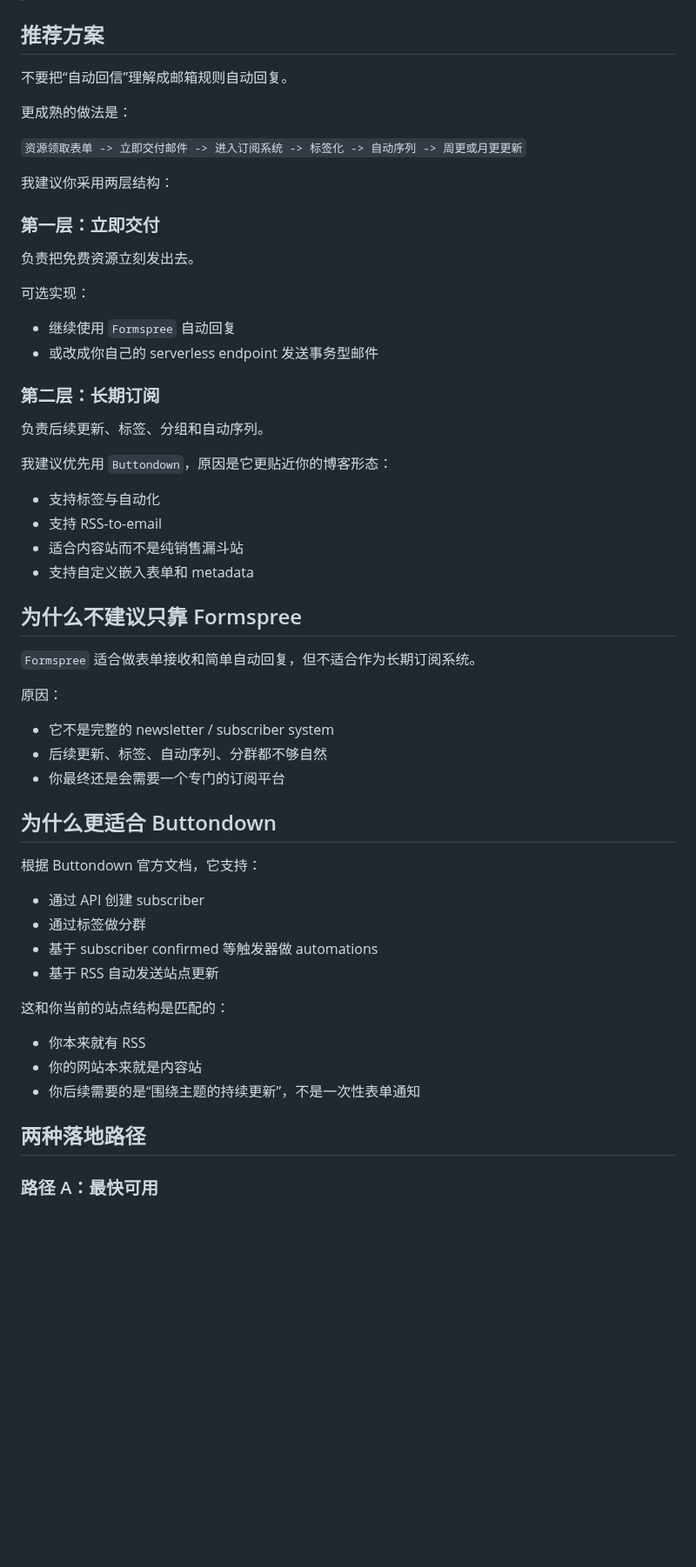
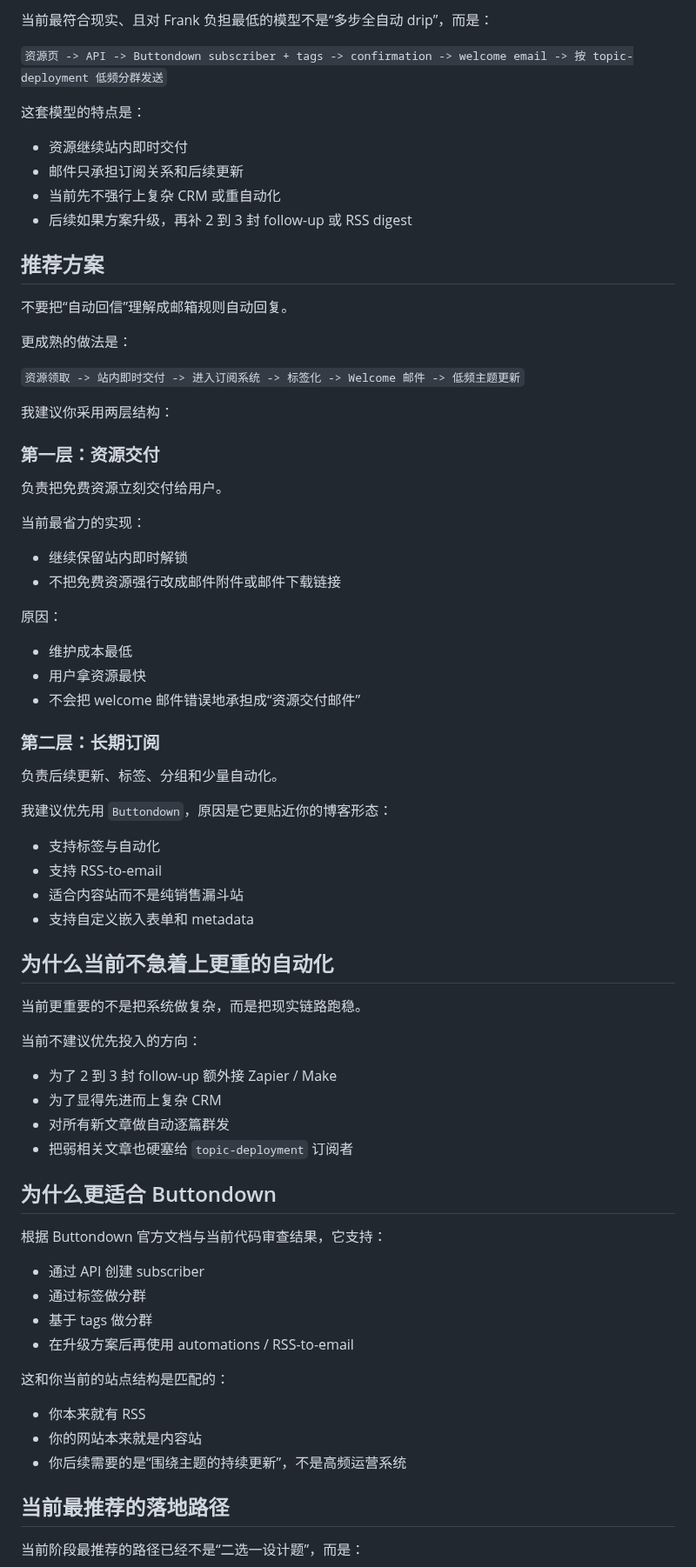
Before and after one commit to FujiwaraChoki/MoneyPrinterV2, a Markdown page: docs/FzhangEmailAutomationBlueprint.md, the part around one of its changes. Shown at 87% size. Rendered like a GitHub page; blank space fills up the shorter version.

```diff
--- a/docs/FzhangEmailAutomationBlueprint.md
+++ b/docs/FzhangEmailAutomationBlueprint.md
@@ -47,3 +92,13 @@
+当前最符合现实、且对 Frank 负担最低的模型不是“多步全自动 drip”，而是：
+
+`资源页 -> API -> Buttondown subscriber + tags -> confirmation -> welcome email -> 按 topic-deployment 低频分群发送`
+
+这套模型的特点是：
+
+- 资源继续站内即时交付
+- 邮件只承担订阅关系和后续更新
+- 当前先不强行上复杂 CRM 或重自动化
+- 后续如果方案升级，再补 2 到 3 封 follow-up 或 RSS digest
 
 ## 推荐方案
 
@@ -51,22 +106,28 @@
 
 更成熟的做法是：
 
-`资源领取表单 -> 立即交付邮件 -> 进入订阅系统 -> 标签化 -> 自动序列 -> 周更或月更更新`
+`资源领取 -> 站内即时交付 -> 进入订阅系统 -> 标签化 -> Welcome 邮件 -> 低频主题更新`
 
 我建议你采用两层结构：
 
-### 第一层：立即交付
+### 第一层：资源交付
 
-负责把免费资源立刻发出去。
+负责把免费资源立刻交付给用户。
 
-可选实现：
+当前最省力的实现：
 
-- 继续使用 `Formspree` 自动回复
-- 或改成你自己的 serverless endpoint 发送事务型邮件
+- 继续保留站内即时解锁
+- 不把免费资源强行改成邮件附件或邮件下载链接
+
+原因：
+
+- 维护成本最低
+- 用户拿资源最快
+- 不会把 welcome 邮件错误地承担成“资源交付邮件”
 
 ### 第二层：长期订阅
 
-负责后续更新、标签、分组和自动序列。
+负责后续更新、标签、分组和少量自动化。
 
 我建议优先用 `Buttondown`，原因是它更贴近你的博客形态：
 
@@ -75,32 +136,33 @@
 - 适合内容站而不是纯销售漏斗站
 - 支持自定义嵌入表单和 metadata
 
-## 为什么不建议只靠 Formspree
+## 为什么当前不急着上更重的自动化
 
-`Formspree` 适合做表单接收和简单自动回复，但不适合作为长期订阅系统。
+当前更重要的不是把系统做复杂，而是把现实链路跑稳。
 
-原因：
+当前不建议优先投入的方向：
 
-- 它不是完整的 newsletter / subscriber system
-- 后续更新、标签、自动序列、分群都不够自然
-- 你最终还是会需要一个专门的订阅平台
+- 为了 2 到 3 封 follow-up 额外接 Zapier / Make
+- 为了显得先进而上复杂 CRM
+- 对所有新文章做自动逐篇群发
+- 把弱相关文章也硬塞给 `topic-deployment` 订阅者
 
 ## 为什么更适合 Buttondown
 
-根据 Buttondown 官方文档，它支持：
+根据 Buttondown 官方文档与当前代码审查结果，它支持：
 
 - 通过 API 创建 subscriber
 - 通过标签做分群
-- 基于 subscriber confirmed 等触发器做 automations
-- 基于 RSS 自动发送站点更新
+- 基于 tags 做分群
+- 在升级方案后再使用 automations / RSS-to-email
 
 这和你当前的站点结构是匹配的：
 
 - 你本来就有 RSS
 - 你的网站本来就是内容站
-- 你后续需要的是“围绕主题的持续更新”，不是一次性表单通知
+- 你后续需要的是“围绕主题的持续更新”，不是高频运营系统
 
-## 两种落地路径
+## 当前最推荐的落地路径
 
-### 路径 A：最快可用
+当前阶段最推荐的路径已经不是“二选一设计题”，而是：
 
```
Also changed, not shown: other parts of docs/FzhangEmailAutomationBlueprint.md (+103 -101 lines), docs/FzhangSiteAcceptanceAudit.md (+25 -14 lines), docs/Roadmap.md (+5 -4 lines).
